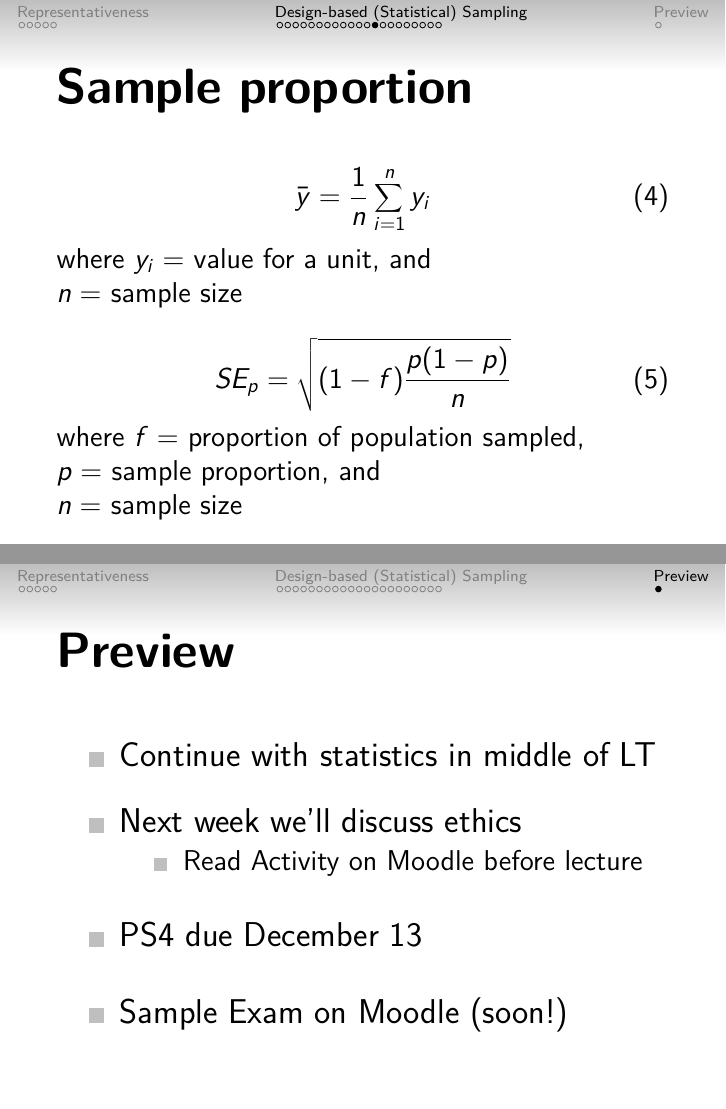
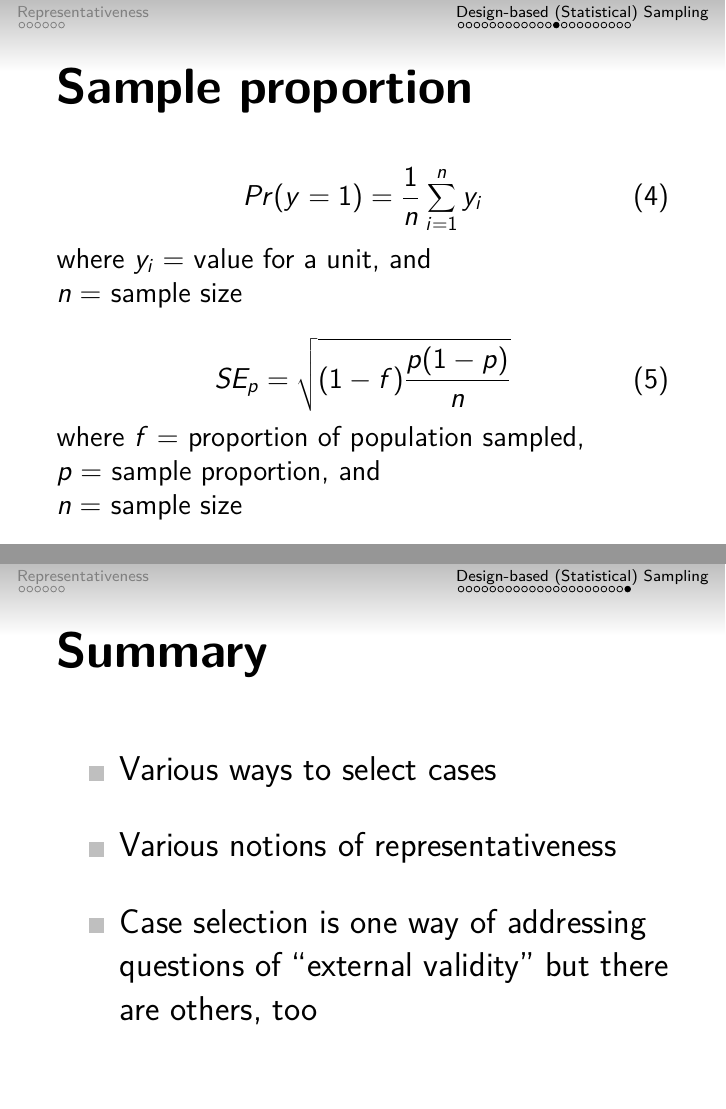
Before and after one commit to leeper/designcourse, LaTeX slides (Slides/lecture08.tex): pages 36 and 56 of 57 before the commit and pages 41 and 61 of 62 after it, joined at a grey line. Compiled offline with pdfLaTeX.

Commit message:
finish lecture 8 and lab 2

```diff
--- a/Slides/lecture08.tex
+++ b/Slides/lecture08.tex
@@ -222,7 +237,7 @@
 	\small
 
 	\begin{equation}
-	\bar{y} = \frac{1}{n}\sum_{i=1}^{n}y_i
+	Pr(y=1) = \frac{1}{n}\sum_{i=1}^{n}y_i
 	\end{equation}
 	where $y_i = $ value for a unit, and\\
 	$n = $ sample size
@@ -342,21 +357,15 @@ What proportion of all Haribo Starmix gummies are $\heartsuit$s?
 }
 
 
+\frame{
 
-\section*{Preview}
+\frametitle{Summary}
 
-\frame{
-\frametitle{Preview}
-
-	\begin{itemize}\itemsep1em
-	\item Continue with statistics in middle of LT
-	\item Next week we'll discuss ethics
-		\begin{itemize}
-		\item Read Activity on Moodle before lecture
-		\end{itemize}
-	\item PS4 due December 13
-	\item Sample Exam on Moodle (soon!)
-	\end{itemize}
+\begin{itemize}\itemsep1em
+\item Various ways to select cases
+\item Various notions of representativeness
+\item Case selection is one way of addressing questions of ``external validity'' but there are others, too
+\end{itemize}
 
 }
 
```
Also changed, not shown: Assignments/Lab2.tex (+3 -3 lines), Assignments/Lab2.pdf, Slides/lecture08.pdf, Slides/lecture08.tex (29 more changed lines).
